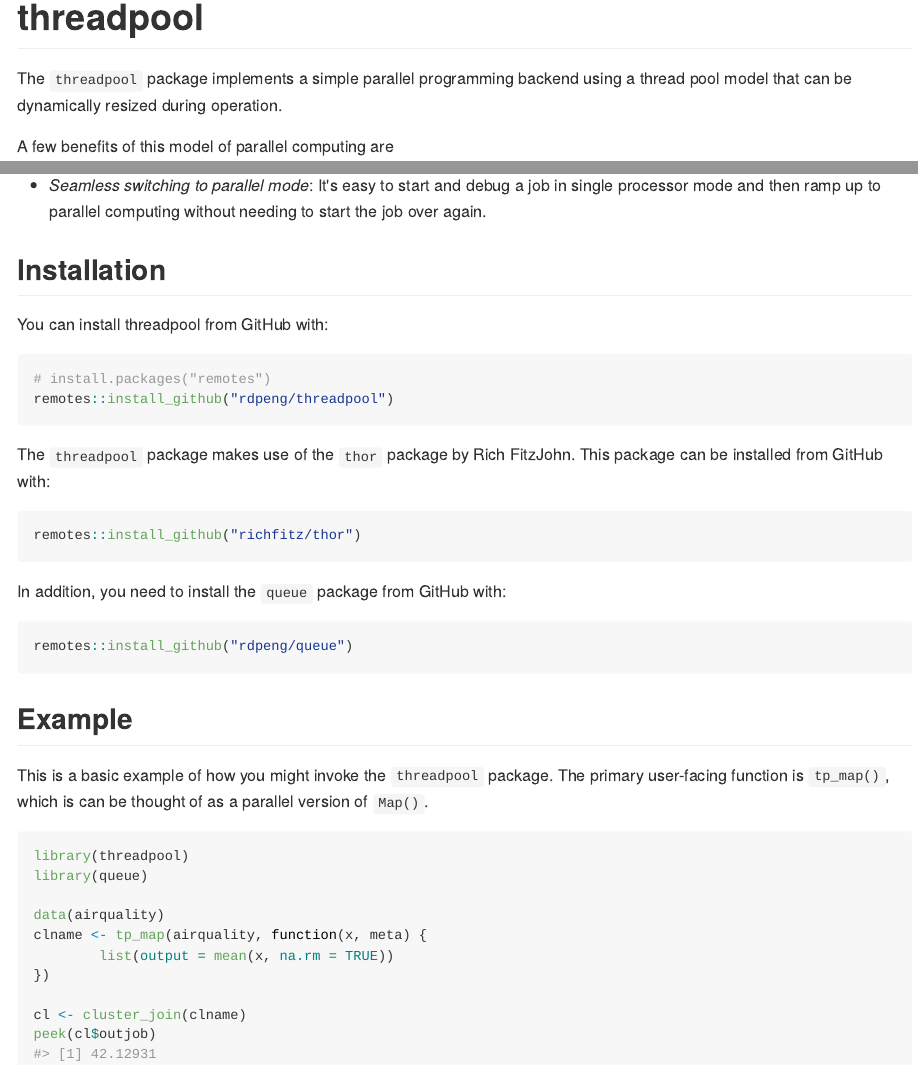
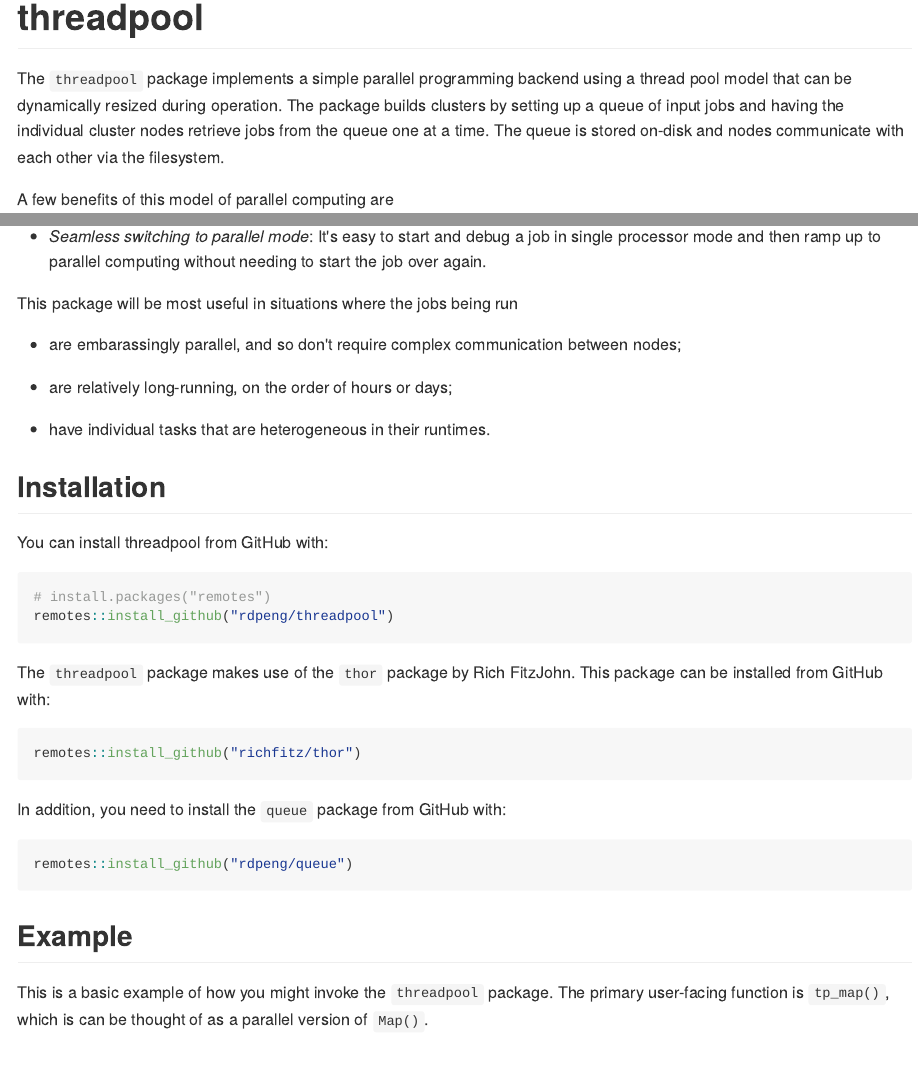
Before and after one commit to rdpeng/threadpool, an R Markdown document (README.Rmd): the page in a window 1100 px wide, from its top, and a second part further down, joined at a grey line. The pictures show the output file README.md that the author committed with the source, drawn offline in the style of GitHub.

Commit message:
More details about when threadpool might be useful

```diff
--- a/README.Rmd
+++ b/README.Rmd
@@ -14,7 +14,7 @@ knitr::opts_chunk$set(
 
 # threadpool
 
-The `threadpool` package implements a simple parallel programming backend using a thread pool model that can be dynamically resized during operation.
+The `threadpool` package implements a simple parallel programming backend using a thread pool model that can be dynamically resized during operation. The package builds clusters by setting up a queue of input jobs and having the individual cluster nodes retrieve jobs from the queue one at a time. The queue is stored on-disk and nodes communicate with each other via the filesystem.
 
 A few benefits of this model of parallel computing are
 
@@ -25,6 +25,14 @@ A few benefits of this model of parallel computing are
 * *Fault tolerance and restartability*: Tasks can continue executing as nodes come in and out of the cluster. In particular, if the entire cluster goes down, the job can be automatically restarted where it left off.
 
 * *Seamless switching to parallel mode*: It's easy to start and debug a job in single processor mode and then ramp up to parallel computing without needing to start the job over again.
+
+This package will be most useful in situations where the jobs being run
+
+* are embarassingly parallel, and so don't require complex communication between nodes;
+
+* are relatively long-running, on the order of hours or days;
+
+* have individual tasks that are heterogeneous in their runtimes.
 
 ## Installation
 
```
Also changed, not shown: README.md, README.Rmd (2 more changed lines), 1 other file.
